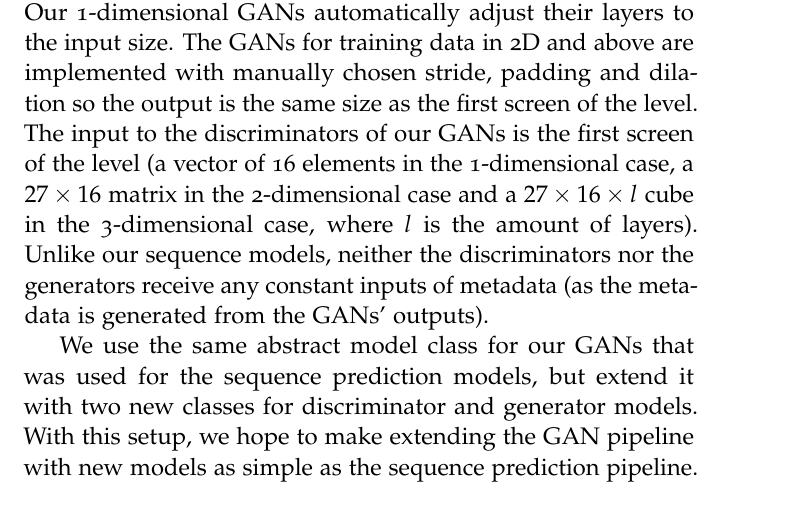
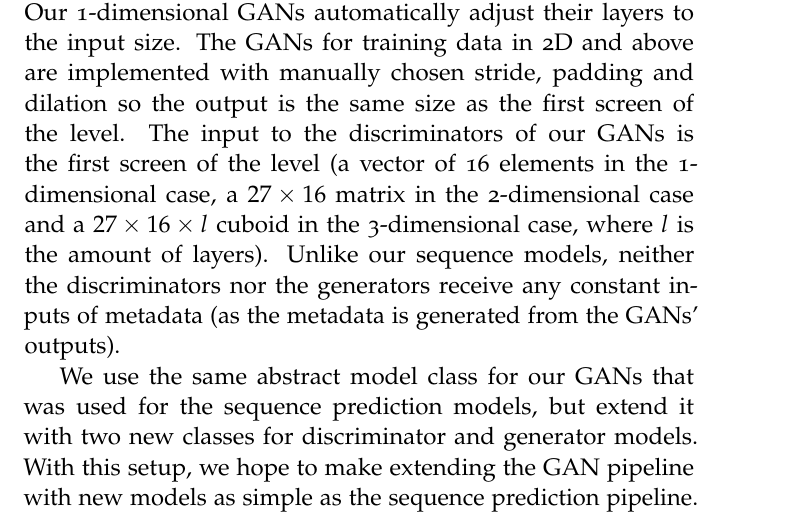
Before and after one commit to janEbert/SMWLevelGenerator, a LaTeX thesis (thesis/SMWLevelGenerator.tex, which reads thesis/tex/design/first_screen_generation.tex): part of page 36 of 65, cut so that both start at the same text. Compiled offline with pdfLaTeX.

Commit message:
Wording: Cube -> cuboid
Just to be more correct.

```diff
--- a/thesis/tex/design/first_screen_generation.tex
+++ b/thesis/tex/design/first_screen_generation.tex
@@ -14,7 +14,7 @@ manually chosen stride, padding and dilation so the output is the same
 size as the first screen of the level. The input to the discriminators
 of our GANs is the first screen of the level (a vector of 16~elements
 in the 1-dimensional case, a $27 \times 16$~matrix in the 2-dimensional
-case and a $27 \times 16 \times l$~cube in the 3-dimensional case, where
+case and a $27 \times 16 \times l$~cuboid in the 3-dimensional case, where
 $l$~is the amount of layers). Unlike our sequence models, neither the
 discriminators nor the generators receive any constant inputs of
 metadata (as the metadata is generated from the GANs' outputs).
```
Also changed, not shown: thesis/tex/fundamentals/methods.tex (+1 -1 lines), thesis/img/pipeline.pdf_tex, 1 other file.
